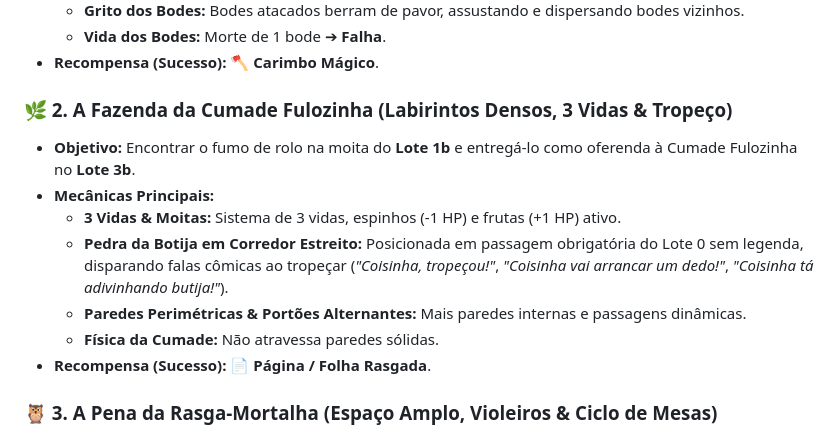
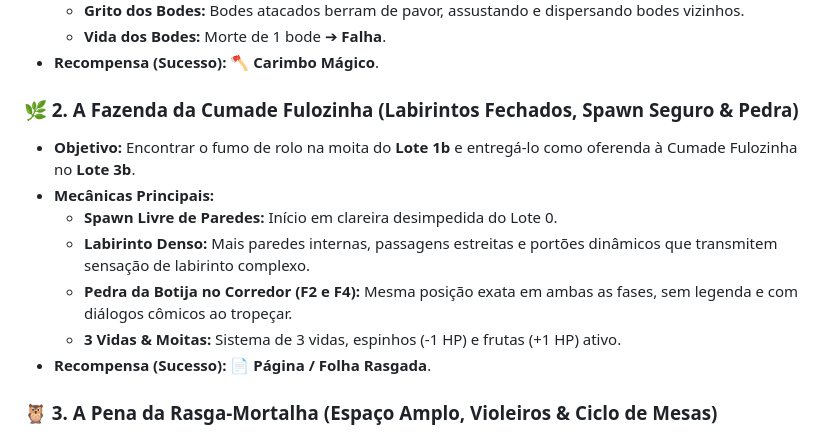
Before and after one commit to Gabriel-Aragao/o-cordel-de-coisinha, a Markdown page: README.md, the part around the change. Rendered like a GitHub page.

Commit message:
[gunpei] - docs: atualizar README.md com labirintos fechados e posicao identica da pedra

```diff
--- a/README.md
+++ b/README.md
@@ -59,13 +59,13 @@ Para retornar ao mundo real, Coisinha precisa entrar em cada uma das 4 história
   - **Vida dos Bodes:** Morte de 1 bode ➔ **Falha**.
 * **Recompensa (Sucesso):** 🪓 **Carimbo Mágico**.
 
-### 🌿 2. A Fazenda da Cumade Fulozinha (Labirintos Densos, 3 Vidas & Tropeço)
+### 🌿 2. A Fazenda da Cumade Fulozinha (Labirintos Fechados, Spawn Seguro & Pedra)
 * **Objetivo:** Encontrar o fumo de rolo na moita do **Lote 1b** e entregá-lo como oferenda à Cumade Fulozinha no **Lote 3b**.
 * **Mecânicas Principais:**
+  - **Spawn Livre de Paredes:** Início em clareira desimpedida do Lote 0.
+  - **Labirinto Denso:** Mais paredes internas, passagens estreitas e portões dinâmicos que transmitem sensação de labirinto complexo.
+  - **Pedra da Botija no Corredor (F2 e F4):** Mesma posição exata em ambas as fases, sem legenda e com diálogos cômicos ao tropeçar.
   - **3 Vidas & Moitas:** Sistema de 3 vidas, espinhos (-1 HP) e frutas (+1 HP) ativo.
-  - **Pedra da Botija em Corredor Estreito:** Posicionada em passagem obrigatória do Lote 0 sem legenda, disparando falas cômicas ao tropeçar (*"Coisinha, tropeçou!"*, *"Coisinha vai arrancar um dedo!"*, *"Coisinha tá adivinhando butija!"*).
-  - **Paredes Perimétricas & Portões Alternantes:** Mais paredes internas e passagens dinâmicas.
-  - **Física da Cumade:** Não atravessa paredes sólidas.
 * **Recompensa (Sucesso):** 📄 **Página / Folha Rasgada**.
 
 ### 🦉 3. A Pena da Rasga-Mortalha (Espaço Amplo, Violeiros & Ciclo de Mesas)
```
